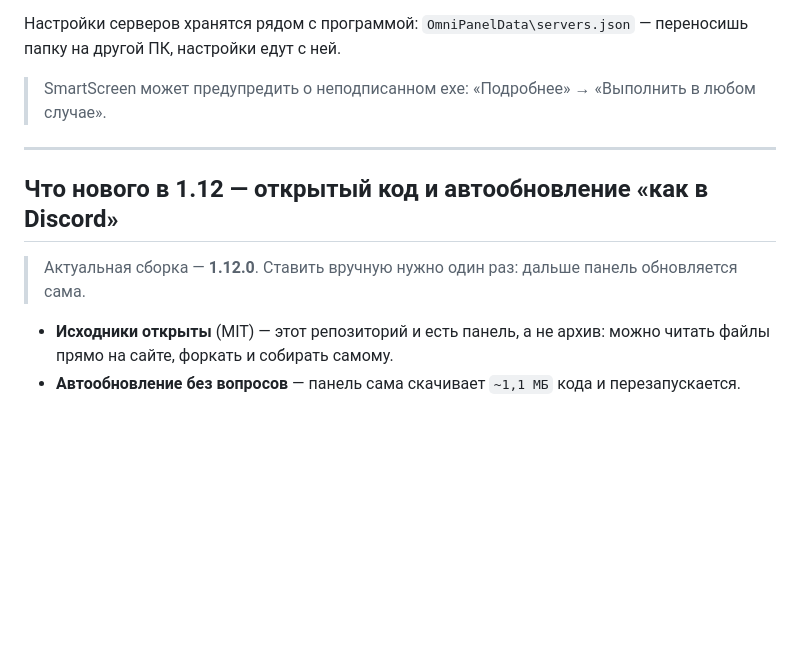
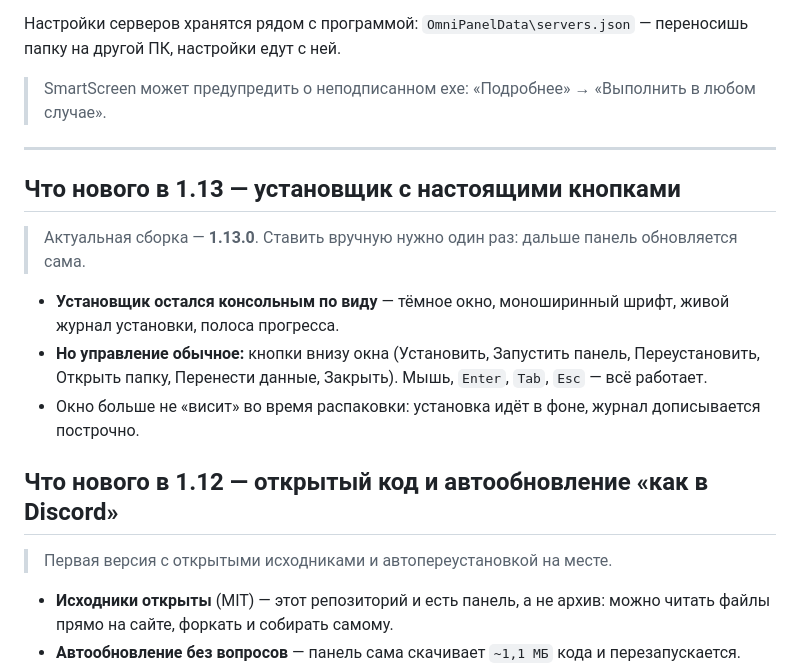
Before and after one commit to Shokydo/OmniPanel, a Markdown page: README.md, the part around one of its changes. Rendered like a GitHub page; blank space fills up the shorter version.

```diff
--- a/README.md
+++ b/README.md
@@ -80,9 +100,17 @@
 
 ---
 
+## Что нового в 1.13 — установщик с настоящими кнопками
+
+> Актуальная сборка — **1.13.0**. Ставить вручную нужно один раз: дальше панель обновляется сама.
+
+- **Установщик остался консольным по виду** — тёмное окно, моноширинный шрифт, живой журнал установки, полоса прогресса.
+- **Но управление обычное:** кнопки внизу окна (Установить, Запустить панель, Переустановить, Открыть папку, Перенести данные, Закрыть). Мышь, `Enter`, `Tab`, `Esc` — всё работает.
+- Окно больше не «висит» во время распаковки: установка идёт в фоне, журнал дописывается построчно.
+
 ## Что нового в 1.12 — открытый код и автообновление «как в Discord»
 
-> Актуальная сборка — **1.12.0**. Ставить вручную нужно один раз: дальше панель обновляется сама.
+> Первая версия с открытыми исходниками и автопереустановкой на месте.
 
 - **Исходники открыты** (MIT) — этот репозиторий и есть панель, а не архив: можно читать файлы прямо на сайте, форкать и собирать самому.
 - **Автообновление без вопросов** — панель сама скачивает `~1,1 МБ` кода и перезапускается. Если работают серверы — не мешает им и встаёт при закрытии.
```
Also changed, not shown: other parts of README.md (+25 -5 lines), docs/screens/setup-already.png (added), docs/screens/setup-done.png (added), docs/screens/setup-move-data.png (added), docs/screens/setup-welcome.png (added), 5 other files.
